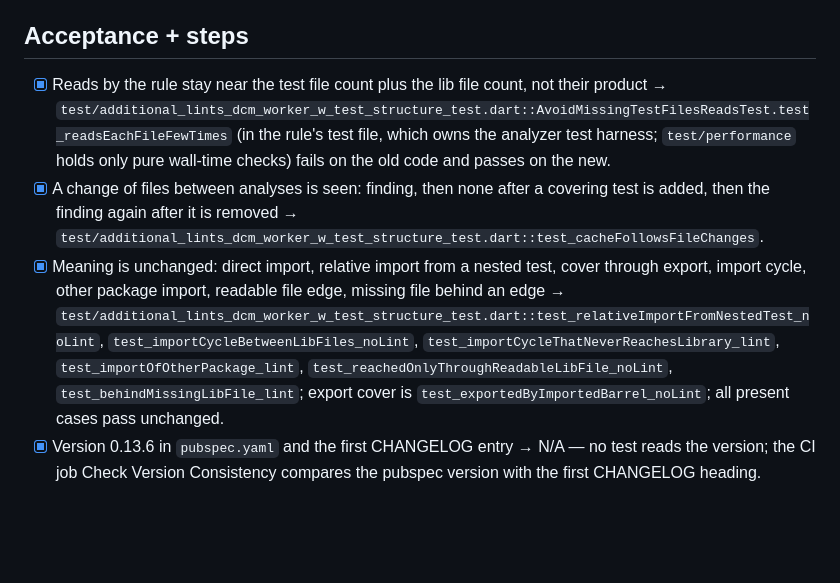
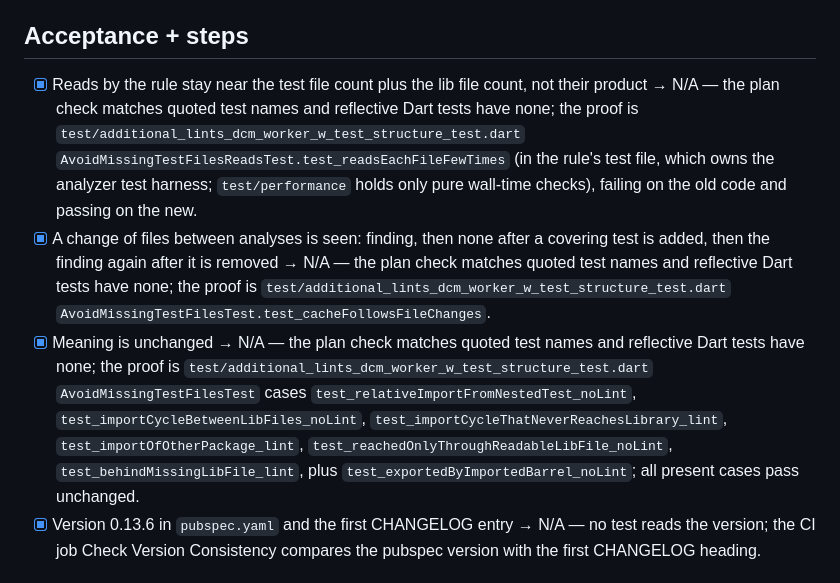
Before and after one commit to sgaabdu4/flutter_skill_lints, a Markdown page: features/missing-test-files-speed/PLAN.md, the part around the change. Drawn GitHub-style; blank space fills up the shorter version.

Commit message:
Use the plan check's N/A form for reflective Dart tests, which carry no quoted names

```diff
--- a/features/missing-test-files-speed/PLAN.md
+++ b/features/missing-test-files-speed/PLAN.md
@@ -19,9 +19,9 @@ Authority: Owner approved this change; plan and build authorized. Delivery targe
 
 ## Acceptance + steps
 
-- [x] Reads by the rule stay near the test file count plus the lib file count, not their product → `test/additional_lints_dcm_worker_w_test_structure_test.dart::AvoidMissingTestFilesReadsTest.test_readsEachFileFewTimes` (in the rule's test file, which owns the analyzer test harness; `test/performance` holds only pure wall-time checks) fails on the old code and passes on the new.
-- [x] A change of files between analyses is seen: finding, then none after a covering test is added, then the finding again after it is removed → `test/additional_lints_dcm_worker_w_test_structure_test.dart::test_cacheFollowsFileChanges`.
-- [x] Meaning is unchanged: direct import, relative import from a nested test, cover through export, import cycle, other package import, readable file edge, missing file behind an edge → `test/additional_lints_dcm_worker_w_test_structure_test.dart::test_relativeImportFromNestedTest_noLint`, `test_importCycleBetweenLibFiles_noLint`, `test_importCycleThatNeverReachesLibrary_lint`, `test_importOfOtherPackage_lint`, `test_reachedOnlyThroughReadableLibFile_noLint`, `test_behindMissingLibFile_lint`; export cover is `test_exportedByImportedBarrel_noLint`; all present cases pass unchanged.
+- [x] Reads by the rule stay near the test file count plus the lib file count, not their product → N/A — the plan check matches quoted test names and reflective Dart tests have none; the proof is `test/additional_lints_dcm_worker_w_test_structure_test.dart` `AvoidMissingTestFilesReadsTest.test_readsEachFileFewTimes` (in the rule's test file, which owns the analyzer test harness; `test/performance` holds only pure wall-time checks), failing on the old code and passing on the new.
+- [x] A change of files between analyses is seen: finding, then none after a covering test is added, then the finding again after it is removed → N/A — the plan check matches quoted test names and reflective Dart tests have none; the proof is `test/additional_lints_dcm_worker_w_test_structure_test.dart` `AvoidMissingTestFilesTest.test_cacheFollowsFileChanges`.
+- [x] Meaning is unchanged → N/A — the plan check matches quoted test names and reflective Dart tests have none; the proof is `test/additional_lints_dcm_worker_w_test_structure_test.dart` `AvoidMissingTestFilesTest` cases `test_relativeImportFromNestedTest_noLint`, `test_importCycleBetweenLibFiles_noLint`, `test_importCycleThatNeverReachesLibrary_lint`, `test_importOfOtherPackage_lint`, `test_reachedOnlyThroughReadableLibFile_noLint`, `test_behindMissingLibFile_lint`, plus `test_exportedByImportedBarrel_noLint`; all present cases pass unchanged.
 - [x] Version 0.13.6 in `pubspec.yaml` and the first CHANGELOG entry → N/A — no test reads the version; the CI job Check Version Consistency compares the pubspec version with the first CHANGELOG heading.
 
 ## Baseline + execution
```
